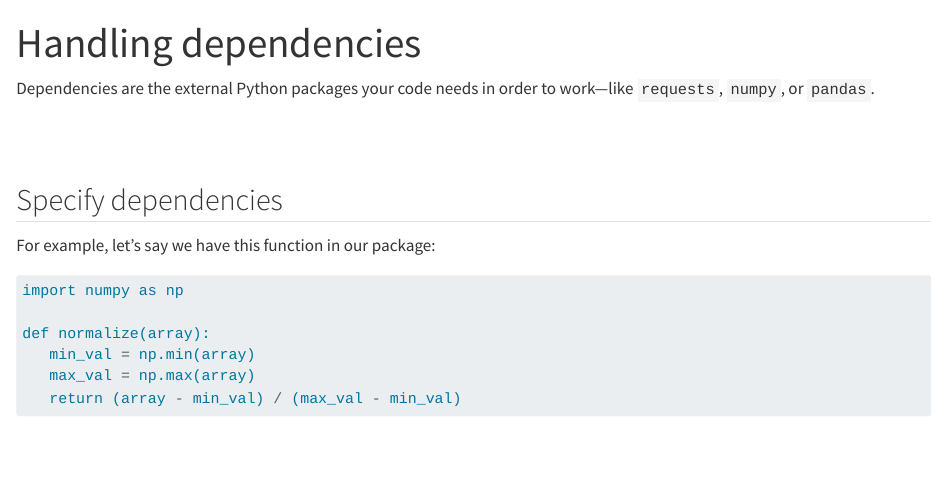
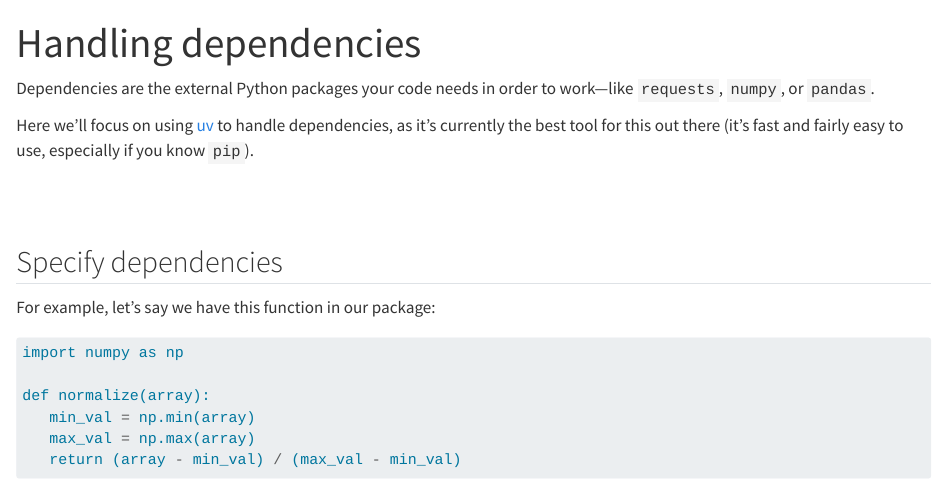
Before and after one commit to y-sunflower/python-packaging-essentials, a Quarto document (handling-dependencies.qmd): the page in a window 1100 px wide, from its top. Rendered offline with R 4.5, knitr and Pandoc in place of Quarto, with nearby package versions.

Commit message:
dependencies

```diff
--- a/handling-dependencies.qmd
+++ b/handling-dependencies.qmd
@@ -3,6 +3,8 @@ title: "Handling dependencies"
 ---
 
 Dependencies are the external Python packages your code needs in order to work—like `requests`, `numpy`, or `pandas`.
+
+Here we'll focus on using [uv](https://docs.astral.sh/uv/) to handle dependencies, as it's currently the best tool for this out there (it's fast and fairly easy to use, especially if you know `pip`).
 
 ## Specify dependencies
 
```
